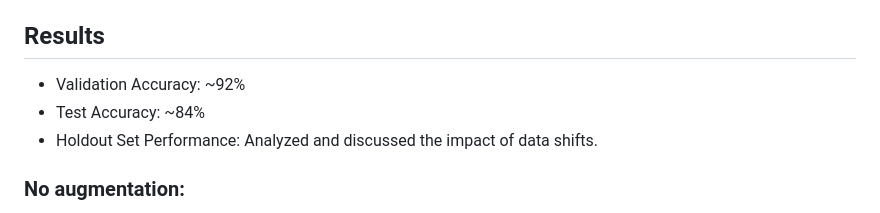
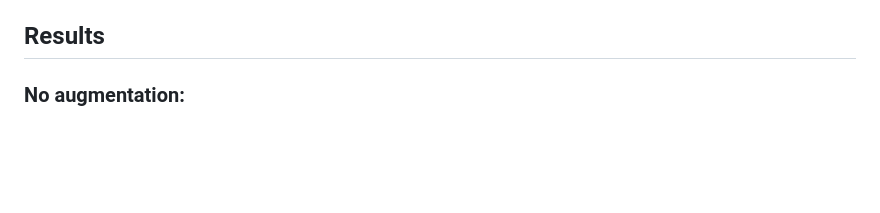
Before and after one commit to NeginAz/ECG_Heartbeat_Categorization, a Markdown page: README.md, the part around the change. GitHub-like rendering; blank space fills up the shorter version.

```diff
--- a/README.md
+++ b/README.md
@@ -146,10 +146,6 @@ Discussed deployment considerations including scalability, versioning, and monit
 
 ## Results
 
-- Validation Accuracy: \~92%
-- Test Accuracy: \~84%
-- Holdout Set Performance: Analyzed and discussed the impact of data shifts.
-
 ### No augmentation:
 As the dataset is highly imbalanced, with a significantly larger number of samples from class 0, the model achieves high accuracy on both the training and validation sets. However, when evaluating beyond accuracy—specifically, class-wise precision; we observe that the model struggles to correctly classify the underrepresented classes, frequently misclassifying them as class 0.
 
```
